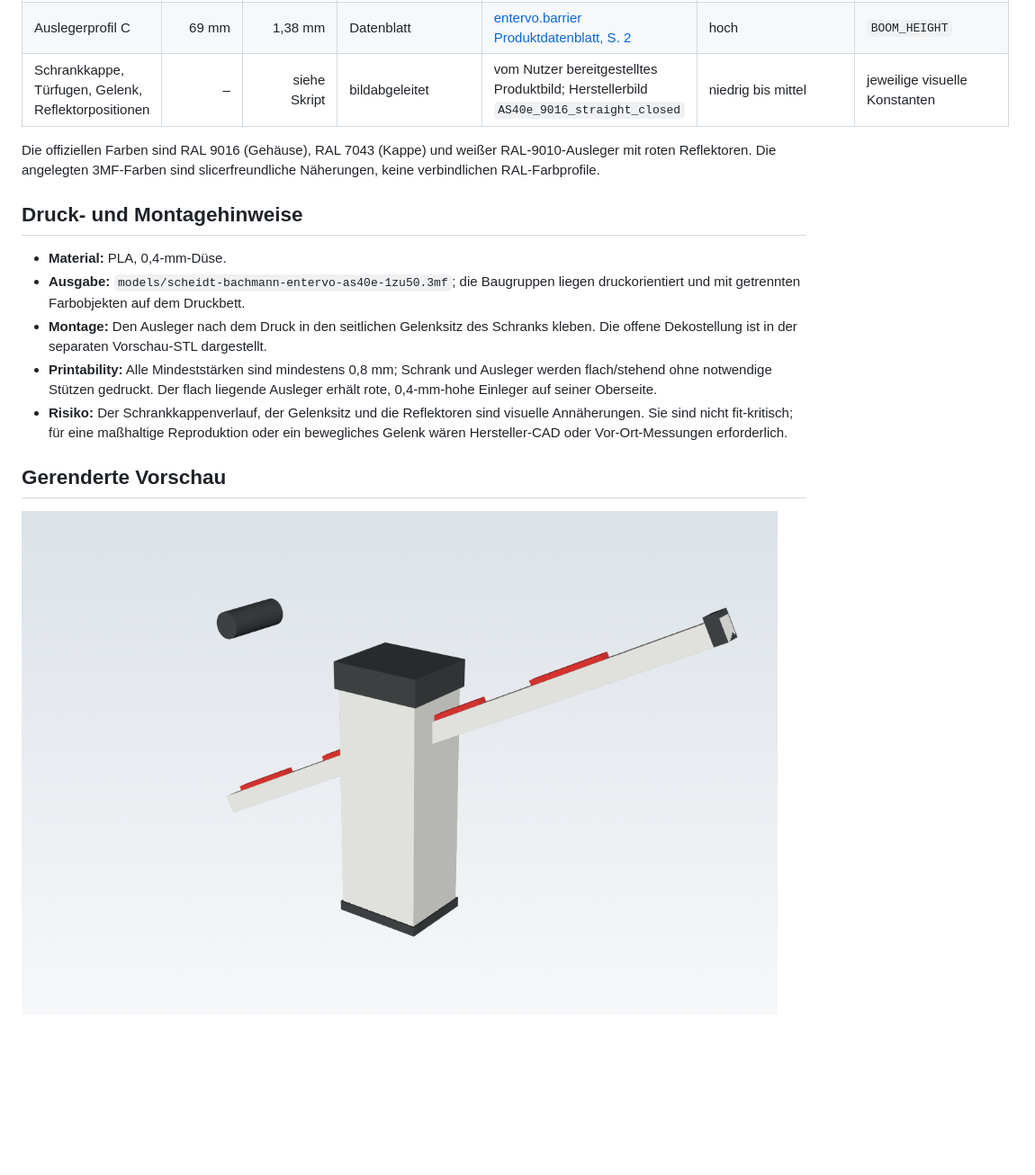
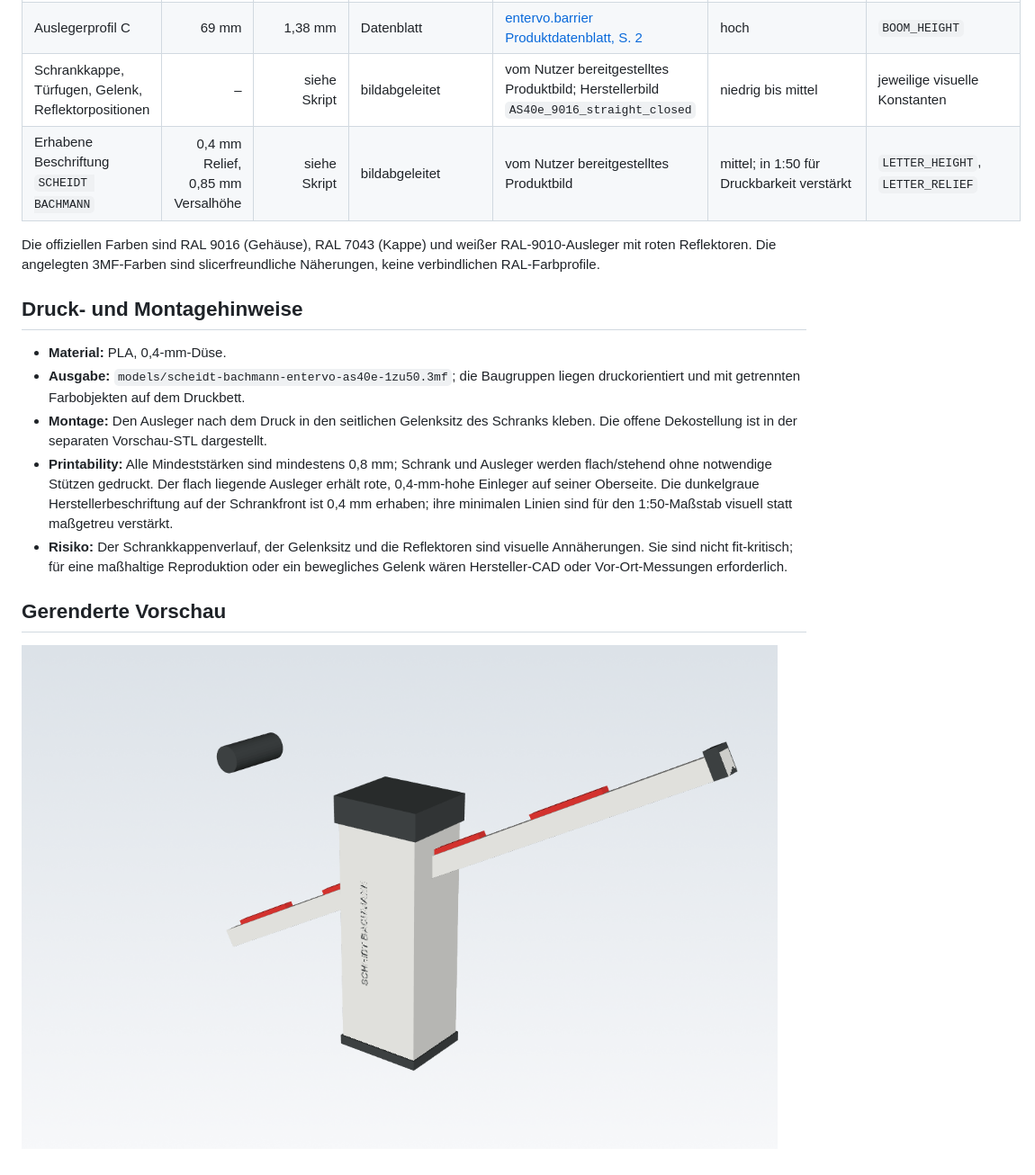
Before and after one commit to harrybin/3d-printing, a Markdown page: docs/scheidt-bachmann-entervo-as40e-1zu50-masse.md, the part around the change. Shown at 90% size. GitHub-like rendering; pictures changed too: docs/images/scheidt-bachmann-entervo-as40e-1zu50-render.png; blank space fills up the shorter version.

Commit message:
Add AS40E cabinet lettering
Co-authored-by: Copilot App <223556219+Copilot@users.noreply.github.com>

```diff
--- a/docs/scheidt-bachmann-entervo-as40e-1zu50-masse.md
+++ b/docs/scheidt-bachmann-entervo-as40e-1zu50-masse.md
@@ -20,6 +20,7 @@ gezeigten Öffnungsstellung in den Schrank geklebt.
 | Gehäusetiefe | 300 mm | 6,00 mm | Datenblatt-Zeichnung | [entervo.barrier Produktdatenblatt, S. 2](https://www.scheidt-bachmann.de/fileadmin/images/parking-solutions/campaigns/Gated_Content_Website/RSPRODUCT_entervo.barrier_2023-11-13_de_DE.pdf#page=2) | mittel; Zeichnungszuordnung visuell geprüft | `CABINET_DEPTH` |
 | Auslegerprofil C | 69 mm | 1,38 mm | Datenblatt | [entervo.barrier Produktdatenblatt, S. 2](https://www.scheidt-bachmann.de/fileadmin/images/parking-solutions/campaigns/Gated_Content_Website/RSPRODUCT_entervo.barrier_2023-11-13_de_DE.pdf#page=2) | hoch | `BOOM_HEIGHT` |
 | Schrankkappe, Türfugen, Gelenk, Reflektorpositionen | – | siehe Skript | bildabgeleitet | vom Nutzer bereitgestelltes Produktbild; Herstellerbild `AS40e_9016_straight_closed` | niedrig bis mittel | jeweilige visuelle Konstanten |
+| Erhabene Beschriftung `SCHEIDT BACHMANN` | 0,4 mm Relief, 0,85 mm Versalhöhe | siehe Skript | bildabgeleitet | vom Nutzer bereitgestelltes Produktbild | mittel; in 1:50 für Druckbarkeit verstärkt | `LETTER_HEIGHT`, `LETTER_RELIEF` |
 
 Die offiziellen Farben sind RAL 9016 (Gehäuse), RAL 7043 (Kappe) und weißer
 RAL-9010-Ausleger mit roten Reflektoren. Die angelegten 3MF-Farben sind
@@ -36,7 +37,10 @@ slicerfreundliche Näherungen, keine verbindlichen RAL-Farbprofile.
   dargestellt.
 - **Printability:** Alle Mindeststärken sind mindestens 0,8 mm; Schrank und
   Ausleger werden flach/stehend ohne notwendige Stützen gedruckt. Der flach
-  liegende Ausleger erhält rote, 0,4-mm-hohe Einleger auf seiner Oberseite.
+  liegende Ausleger erhält rote, 0,4-mm-hohe Einleger auf seiner Oberseite. Die
+  dunkelgraue Herstellerbeschriftung auf der Schrankfront ist 0,4 mm erhaben;
+  ihre minimalen Linien sind für den 1:50-Maßstab visuell statt maßgetreu
+  verstärkt.
 - **Risiko:** Der Schrankkappenverlauf, der Gelenksitz und die Reflektoren sind
   visuelle Annäherungen. Sie sind nicht fit-kritisch; für eine maßhaltige
   Reproduktion oder ein bewegliches Gelenk wären Hersteller-CAD oder
```
Also changed, not shown: 3 other files.
